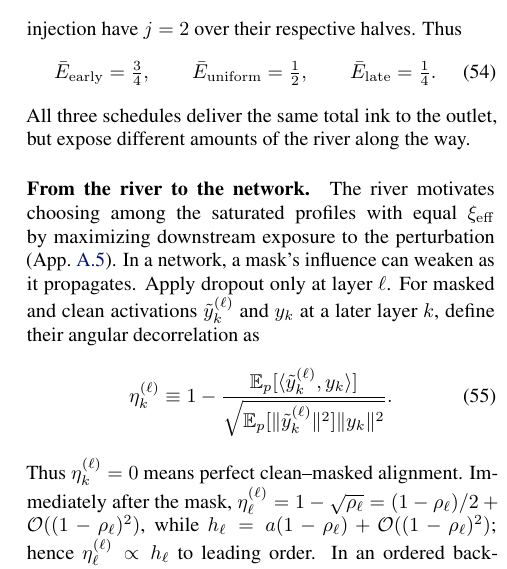
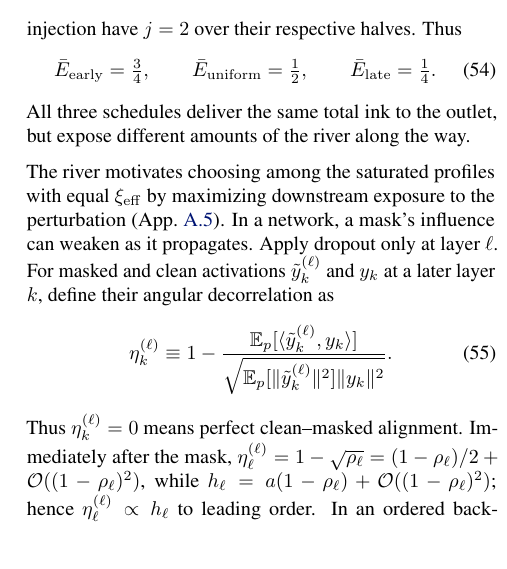
Before and after one commit to luklacasito/icml, a LaTeX paper (manuscript/main.tex, which reads manuscript/sections/theory.tex): part of one column of page 10 of 53, cut so that both start at the same text. Compiled offline with pdfLaTeX.

Commit message:
Remove unwanted paragraph heading

```diff
--- a/manuscript/sections/theory.tex
+++ b/manuscript/sections/theory.tex
@@ -315,7 +315,6 @@ Uniform injection has $j=1$ throughout; early and late injection have $j=2$ over
 \end{equation}
 All three schedules deliver the same total ink to the outlet, but expose different amounts of the river along the way.
 
-\paragraph{From the river to the network.}
 The river motivates choosing among the saturated profiles with equal $\xi_{\rm eff}$ by maximizing downstream exposure to the perturbation (App.~\ref{app:regularization_reach}). In a network, a mask's influence can weaken as it propagates. Apply dropout only at layer \(\ell\). For masked and clean activations \(\tilde y_k^{(\ell)}\) and \(y_k\) at a later layer \(k\), define their angular decorrelation as
 \begin{equation}
 \eta_k^{(\ell)}
```
Also changed, not shown: paper.pdf.
